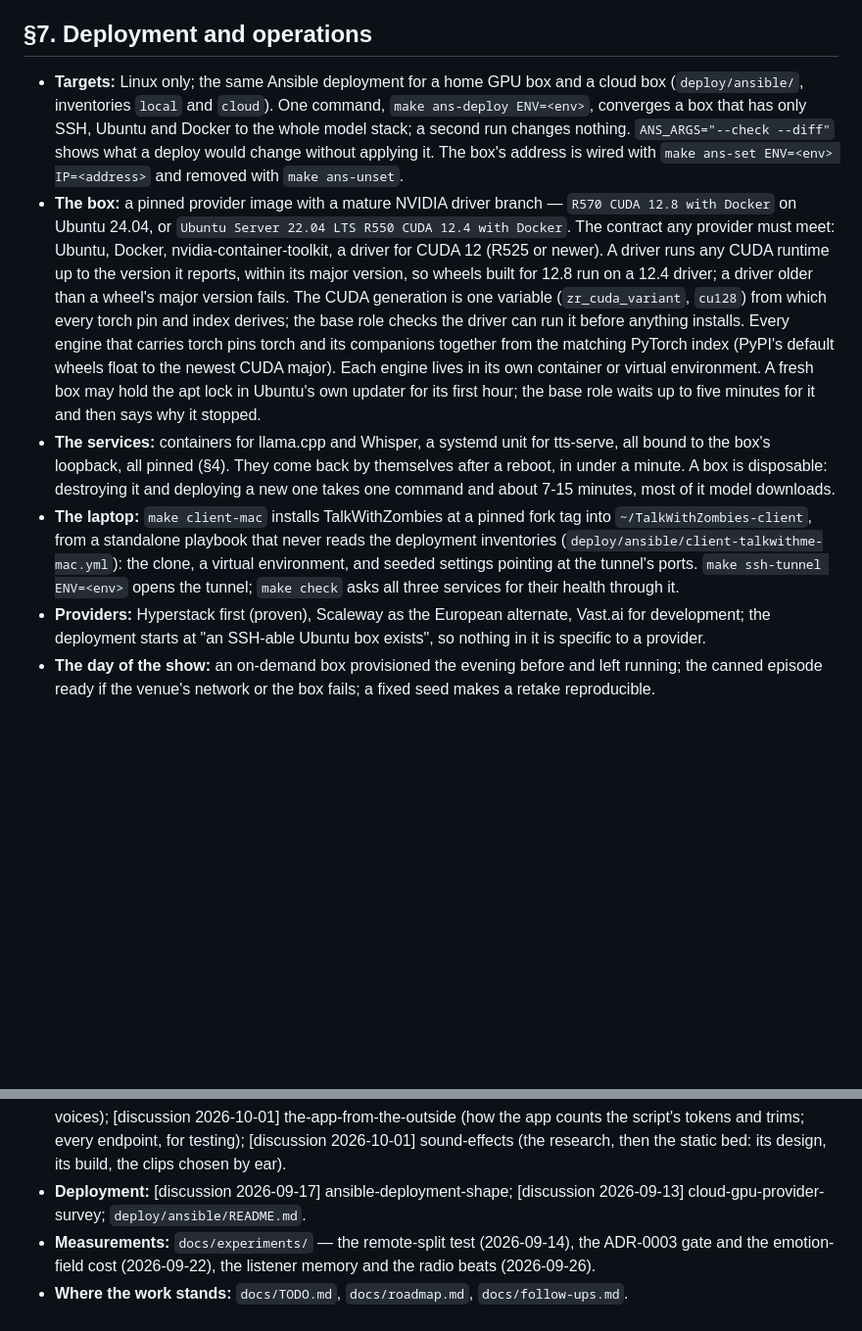
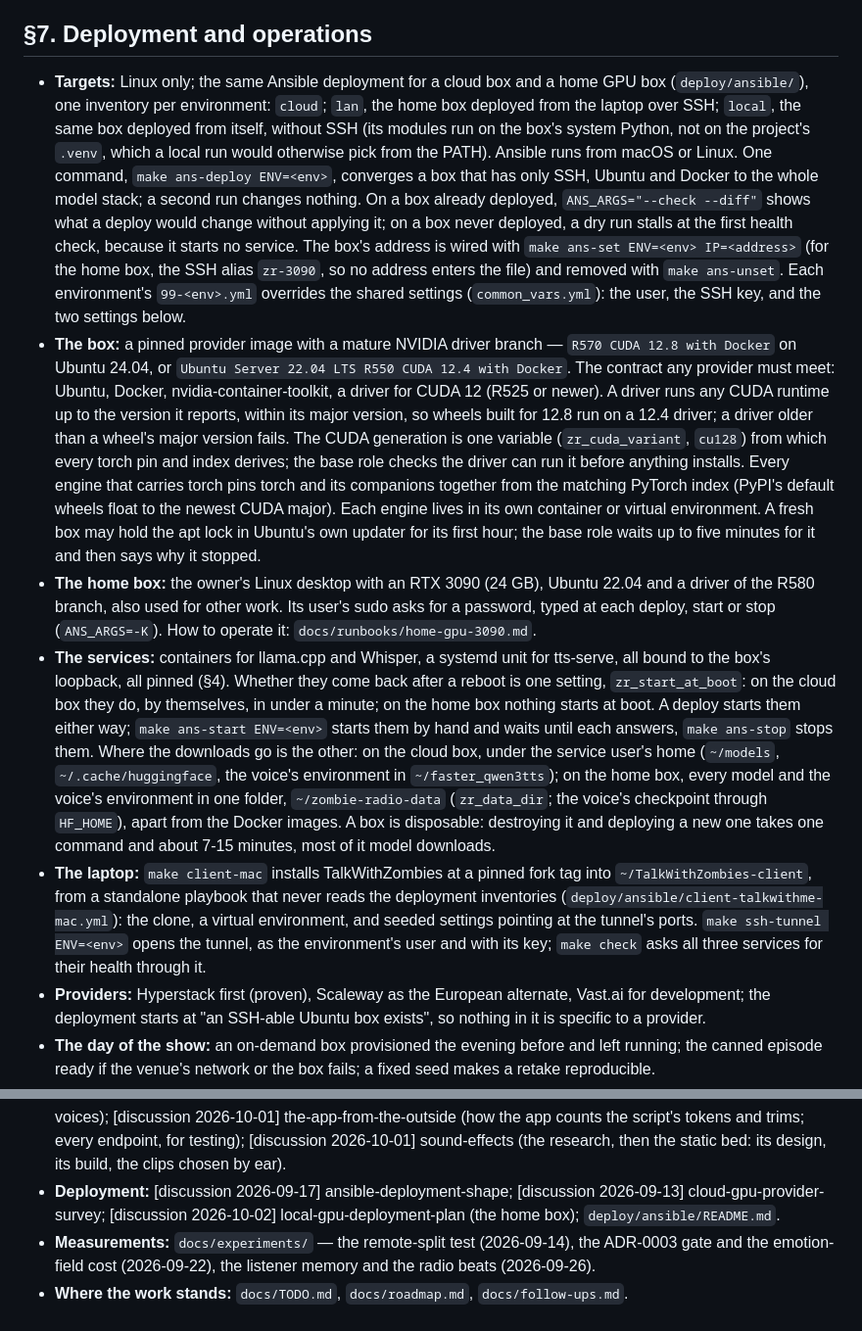
Before and after one commit to alfre2v/zombie-radio, a Markdown page: docs/specs/product-definition.md, 2 parts joined by grey strips. Shown at 98% size. GitHub-like rendering; blank space fills up the shorter version.

Commit message:
The spec's deployment section as built: three environments (cloud, lan, local), the home box, nothing at its boot, start and stop by hand, where each box keeps its downloads, dry runs only on a deployed box
§7 rewritten in place. Targets: one inventory per environment, cloud,
lan (the home box from the laptop over SSH) and local (the same box from
itself, its modules on the system Python); Ansible from macOS or Linux;
--check --diff on a box already deployed only; the home box wired to its
SSH alias; what each 99-<env>.yml overrides. A new bullet for the home
box (the RTX 3090, sudo by -K, its runbook). The services: zr_start_at_boot,
make ans-start and ans-stop, the downloads under the service user's home
on the cloud box and in ~/zombie-radio-data on the home box. The tunnel
uses the environment's user and key. §11 lists the plan for the home box.

[spec §7] [discussion 2026-10-02] local-gpu-deployment-plan §10

```diff
--- a/docs/specs/product-definition.md
+++ b/docs/specs/product-definition.md
@@ -512,14 +512,24 @@ to run the show: `docs/runbooks/show-page.md` (the page) and
 
 ## §7. Deployment and operations
 
-- **Targets:** Linux only; the same Ansible deployment for a home GPU
-  box and a cloud box (`deploy/ansible/`, inventories `local` and
-  `cloud`). One command, `make ans-deploy ENV=<env>`, converges a box
-  that has only SSH, Ubuntu and Docker to the whole model stack; a
-  second run changes nothing. `ANS_ARGS="--check --diff"` shows what a
-  deploy would change without applying it. The box's address is wired
-  with `make ans-set ENV=<env> IP=<address>` and removed with
-  `make ans-unset`.
+- **Targets:** Linux only; the same Ansible deployment for a cloud
+  box and a home GPU box (`deploy/ansible/`), one inventory per
+  environment: `cloud`; `lan`, the home box deployed from the laptop
+  over SSH; `local`, the same box deployed from itself, without SSH
+  (its modules run on the box's system Python, not on the project's
+  `.venv`, which a local run would otherwise pick from the PATH).
+  Ansible runs from macOS or Linux. One command,
+  `make ans-deploy ENV=<env>`, converges a box that has only SSH,
+  Ubuntu and Docker to the whole model stack; a second run changes
+  nothing. On a box already deployed, `ANS_ARGS="--check --diff"` shows
+  what a deploy would change without applying it; on a box never
+  deployed, a dry run stalls at the first health check, because it
+  starts no service. The box's address is wired with
+  `make ans-set ENV=<env> IP=<address>` (for the home box, the SSH
+  alias `zr-3090`, so no address enters the file) and removed with
+  `make ans-unset`. Each environment's `99-<env>.yml` overrides the
+  shared settings (`common_vars.yml`): the user, the SSH key, and the
+  two settings below.
 - **The box:** a pinned provider image with a mature NVIDIA driver
   branch — `R570 CUDA 12.8 with Docker` on Ubuntu 24.04, or
   `Ubuntu Server 22.04 LTS R550 CUDA 12.4 with Docker`. The contract
@@ -536,10 +546,24 @@ to run the show: `docs/runbooks/show-page.md` (the page) and
   container or virtual environment. A fresh box may hold the apt lock
   in Ubuntu's own updater for its first hour; the base role waits up
   to five minutes for it and then says why it stopped.
+- **The home box:** the owner's Linux desktop with an RTX 3090
+  (24 GB), Ubuntu 22.04 and a driver of the R580 branch, also used for
+  other work. Its user's sudo asks for a password, typed at each
+  deploy, start or stop (`ANS_ARGS=-K`). How to operate it:
+  `docs/runbooks/home-gpu-3090.md`.
 - **The services:** containers for llama.cpp and Whisper, a systemd
   unit for tts-serve, all bound to the box's loopback, all pinned
-  (§4). They come back by themselves after a reboot, in under a
-  minute. A box is disposable: destroying it and deploying a new one
+  (§4). Whether they come back after a reboot is one setting,
+  `zr_start_at_boot`: on the cloud box they do, by themselves, in
+  under a minute; on the home box nothing starts at boot. A deploy
+  starts them either way; `make ans-start ENV=<env>` starts them by
+  hand and waits until each answers, `make ans-stop` stops them. Where
+  the downloads go is the other: on the cloud box, under the
+  service user's home (`~/models`, `~/.cache/huggingface`, the voice's
+  environment in `~/faster_qwen3tts`); on the home box, every model and
+  the voice's environment in one folder, `~/zombie-radio-data`
+  (`zr_data_dir`; the voice's checkpoint through `HF_HOME`), apart from
+  the Docker images. A box is disposable: destroying it and deploying a new one
   takes one command and about 7-15 minutes, most of it model
   downloads.
 - **The laptop:** `make client-mac` installs TalkWithZombies at a
@@ -547,8 +571,9 @@ to run the show: `docs/runbooks/show-page.md` (the page) and
   playbook that never reads the deployment inventories
   (`deploy/ansible/client-talkwithme-mac.yml`): the clone, a virtual
   environment, and seeded settings pointing at the tunnel's ports.
-  `make ssh-tunnel ENV=<env>` opens the tunnel; `make check` asks all
-  three services for their health through it.
+  `make ssh-tunnel ENV=<env>` opens the tunnel, as the environment's
+  user and with its key; `make check` asks all three services for
+  their health through it.
 - **Providers:** Hyperstack first (proven), Scaleway as the European
   alternate, Vast.ai for development; the deployment starts at "an
   SSH-able Ubuntu box exists", so nothing in it is specific to a
@@ -690,7 +715,8 @@ What the first release still needs, or has not settled:
   [discussion 2026-10-01] sound-effects (the research, then the static
   bed: its design, its build, the clips chosen by ear).
 - **Deployment:** [discussion 2026-09-17] ansible-deployment-shape;
-  [discussion 2026-09-13] cloud-gpu-provider-survey;
+  [discussion 2026-09-13] cloud-gpu-provider-survey; [discussion
+  2026-10-02] local-gpu-deployment-plan (the home box);
   `deploy/ansible/README.md`.
 - **Measurements:** `docs/experiments/` — the remote-split test
   (2026-09-14), the ADR-0003 gate and the emotion-field cost
```
